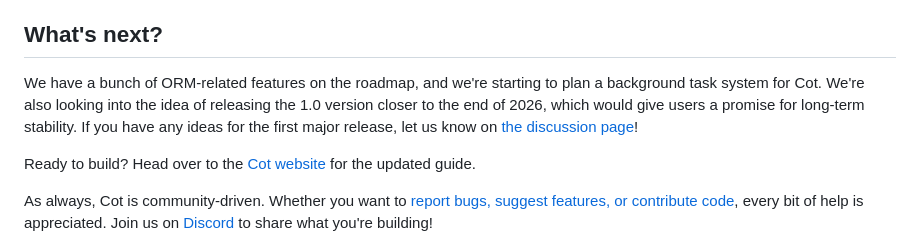
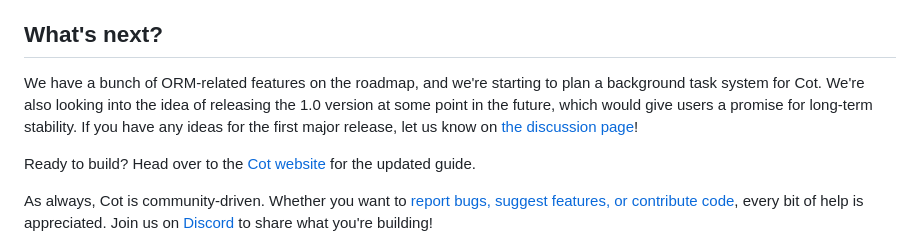
Before and after one commit to m4tx/m4txblog, a Markdown page: src/md-pages/2026-07-12-cot-v07-lazily-thorough.md, the part around the change. Rendered like a GitHub page.

Commit message:
address discussion comments

```diff
--- a/src/md-pages/2026-07-12-cot-v07-lazily-thorough.md
+++ b/src/md-pages/2026-07-12-cot-v07-lazily-thorough.md
@@ -177,7 +177,7 @@ As part of the documentation improvements, the ORM guide has got [an entire new
 
 ## What's next?
 
-We have a bunch of ORM-related features on the roadmap, and we're starting to plan a background task system for Cot. We're also looking into the idea of releasing the 1.0 version closer to the end of 2026, which would give users a promise for long-term stability. If you have any ideas for the first major release, let us know on [the discussion page](https://github.com/cot-rs/cot/issues/434)!
+We have a bunch of ORM-related features on the roadmap, and we're starting to plan a background task system for Cot. We're also looking into the idea of releasing the 1.0 version at some point in the future, which would give users a promise for long-term stability. If you have any ideas for the first major release, let us know on [the discussion page](https://github.com/cot-rs/cot/issues/434)!
 
 Ready to build? Head over to the [Cot website](https://cot.rs/guide/latest/) for the updated guide.
 
```
